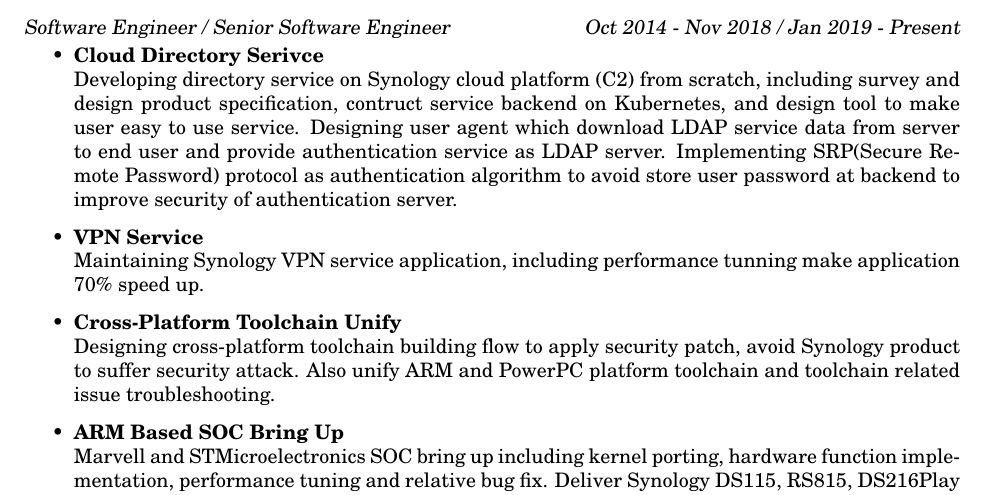
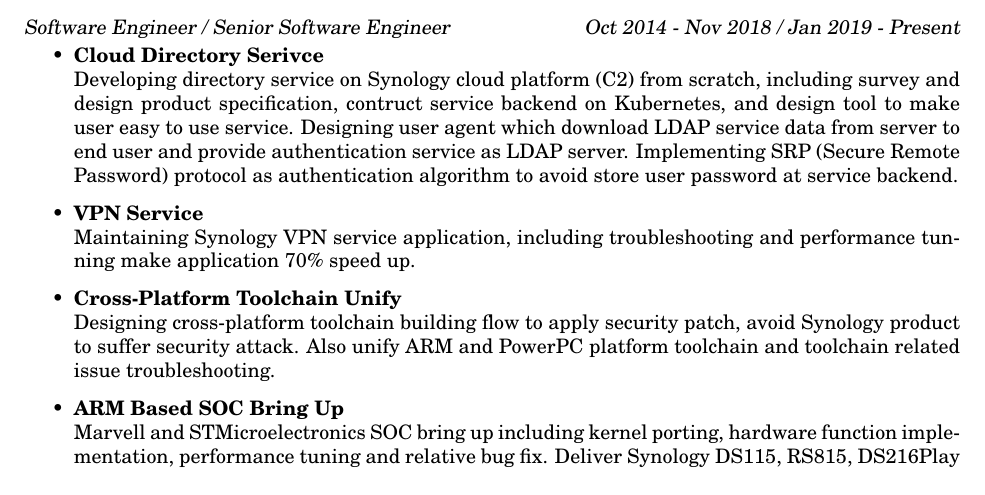
Before and after one commit to kkoala0864/Resume_latex, a LaTeX CV (Resume.tex): part of the page, cut so that both start at the same text. Compiled offline with pdfLaTeX.

Commit message:
<Resume> Update content

```diff
--- a/Resume.tex
+++ b/Resume.tex
@@ -35,11 +35,14 @@
    \item {\bf Cloud Directory Serivce}\\
    Developing directory service on Synology cloud platform (C2) from scratch, including survey and design product specification, contruct service backend on Kubernetes, and design tool to make user easy to use service.
    Designing user agent which download LDAP service data from server to end user and provide authentication service as LDAP server.
-   Implementing SRP(Secure Remote Password) protocol as authentication algorithm to avoid store user password at backend to improve security of authentication server.
+   Implementing SRP (Secure Remote Password) protocol as authentication algorithm to avoid store user password at service backend.
+
    \item {\bf VPN Service}\\
-   Maintaining Synology VPN service application, including performance tunning make application 70\% speed up.
+   Maintaining Synology VPN service application, including troubleshooting and performance tunning make application 70\% speed up.
+
    \item {\bf Cross-Platform Toolchain Unify}\\
    Designing cross-platform toolchain building flow to apply security patch, avoid Synology product to suffer security attack. Also unify ARM and PowerPC platform toolchain and toolchain related issue troubleshooting.
+
    \item {\bf ARM Based SOC Bring Up}\\
    Marvell and STMicroelectronics SOC bring up including kernel porting, hardware function implementation, performance tuning and relative bug fix. Deliver Synology DS115, RS815, DS216Play Model.
 \end{itemize}
```
Also changed, not shown: Resume.tex (1 more changed lines).
